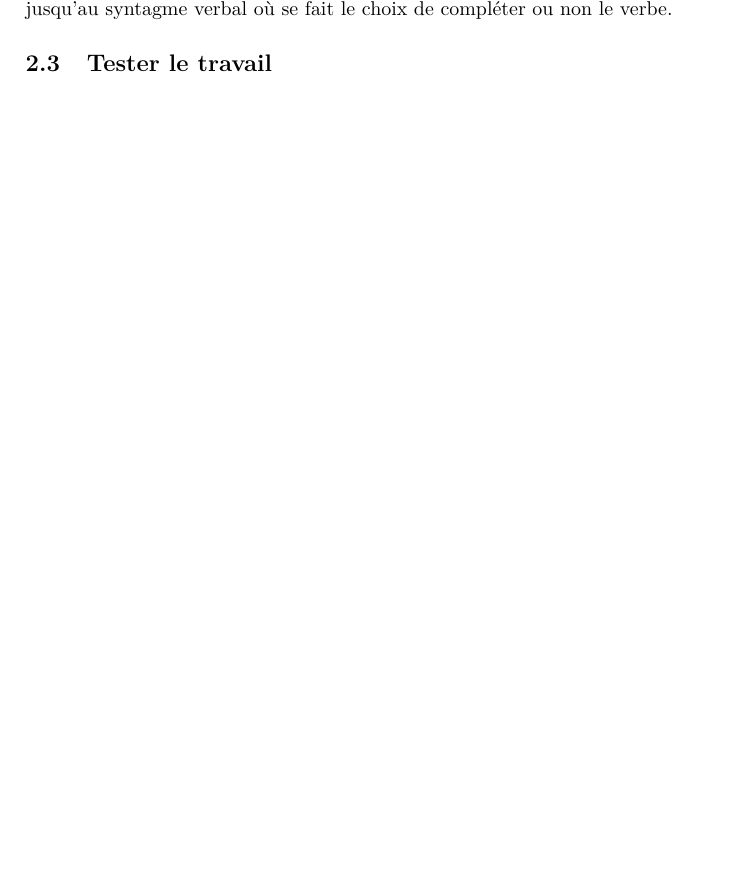
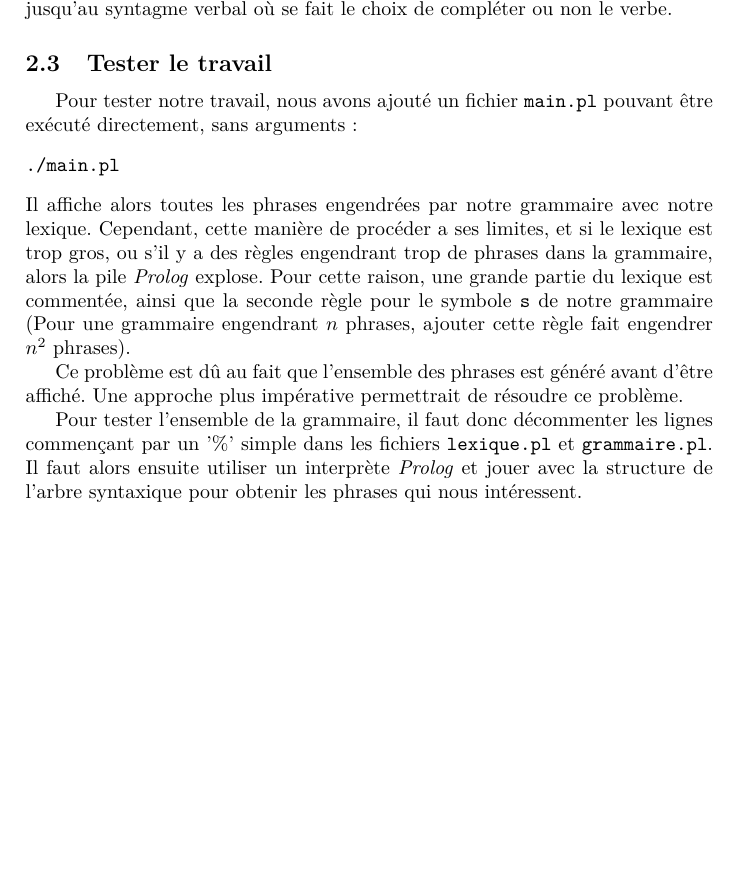
Before and after one commit to Bibibye/textgen, a LaTeX document (doc/rapport.tex): part of page 3 of 3, cut so that both start at the same text, the shorter picture padded with empty space. Compiled offline with pdfLaTeX.

Commit message:
Ajout de la sous-section 2.3

```diff
--- a/doc/rapport.tex
+++ b/doc/rapport.tex
@@ -130,6 +130,15 @@ s(s(T1,T2,T3),Enchassement,1,D) -->
 Le $2^e$ argument ici correspond à l'enchassement de subordonnées complétives, et le $3^e$ à la juxtaposition de phrases (s'il vaut $1$, on peut juxtaposer $2$ phrases pour lesquelles il vaudra $0$). La valeur de \texttt{Enchassement} est transmise jusqu'au syntagme verbal où se fait le choix de compléter ou non le verbe.
 
 \subsection{Tester le travail}
+Pour tester notre travail, nous avons ajouté un fichier \texttt{main.pl} pouvant être exécuté directement, sans arguments :
+\begin{verbatim}
+./main.pl
+\end{verbatim}
+Il affiche alors toutes les phrases engendrées par notre grammaire avec notre lexique. Cependant, cette manière de procéder a ses limites, et si le lexique est trop gros, ou s'il y a des règles engendrant trop de phrases dans la grammaire, alors la pile \Terme{Prolog} explose. Pour cette raison, une grande partie du lexique est commentée, ainsi que la seconde règle pour le symbole \texttt{s} de notre grammaire (Pour une grammaire engendrant $n$ phrases, ajouter cette règle fait engendrer $n^2$ phrases).
+
+Ce problème est dû au fait que l'ensemble des phrases est généré avant d'être affiché. Une approche plus impérative permettrait de résoudre ce problème.
+
+Pour tester l'ensemble de la grammaire, il faut donc décommenter les lignes commençant par un '\%' simple dans les fichiers \texttt{lexique.pl} et \texttt{grammaire.pl}. Il faut alors ensuite utiliser un interprète \Terme{Prolog} et jouer avec la structure de l'arbre syntaxique pour obtenir les phrases qui nous intéressent.
 
 \end{document}
 
```
